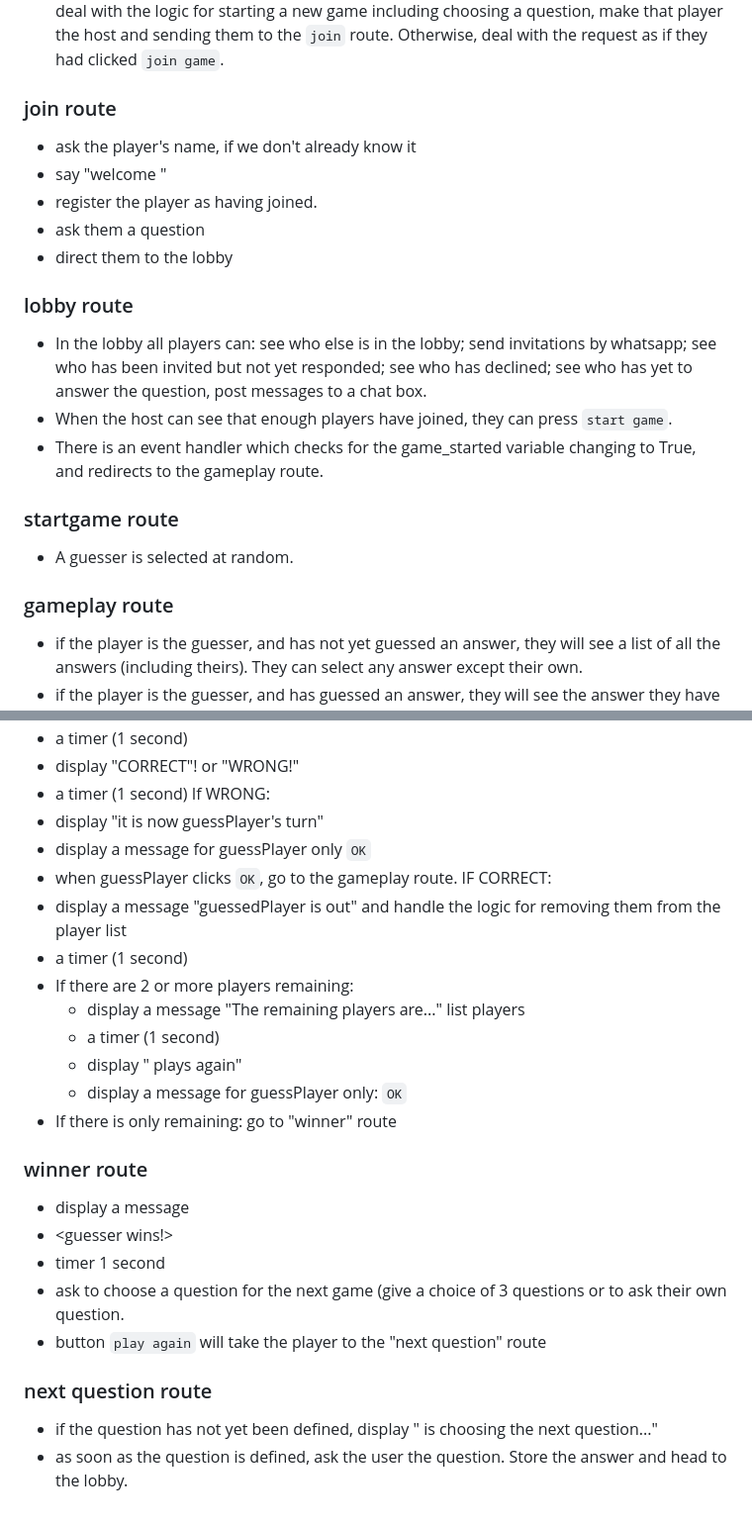
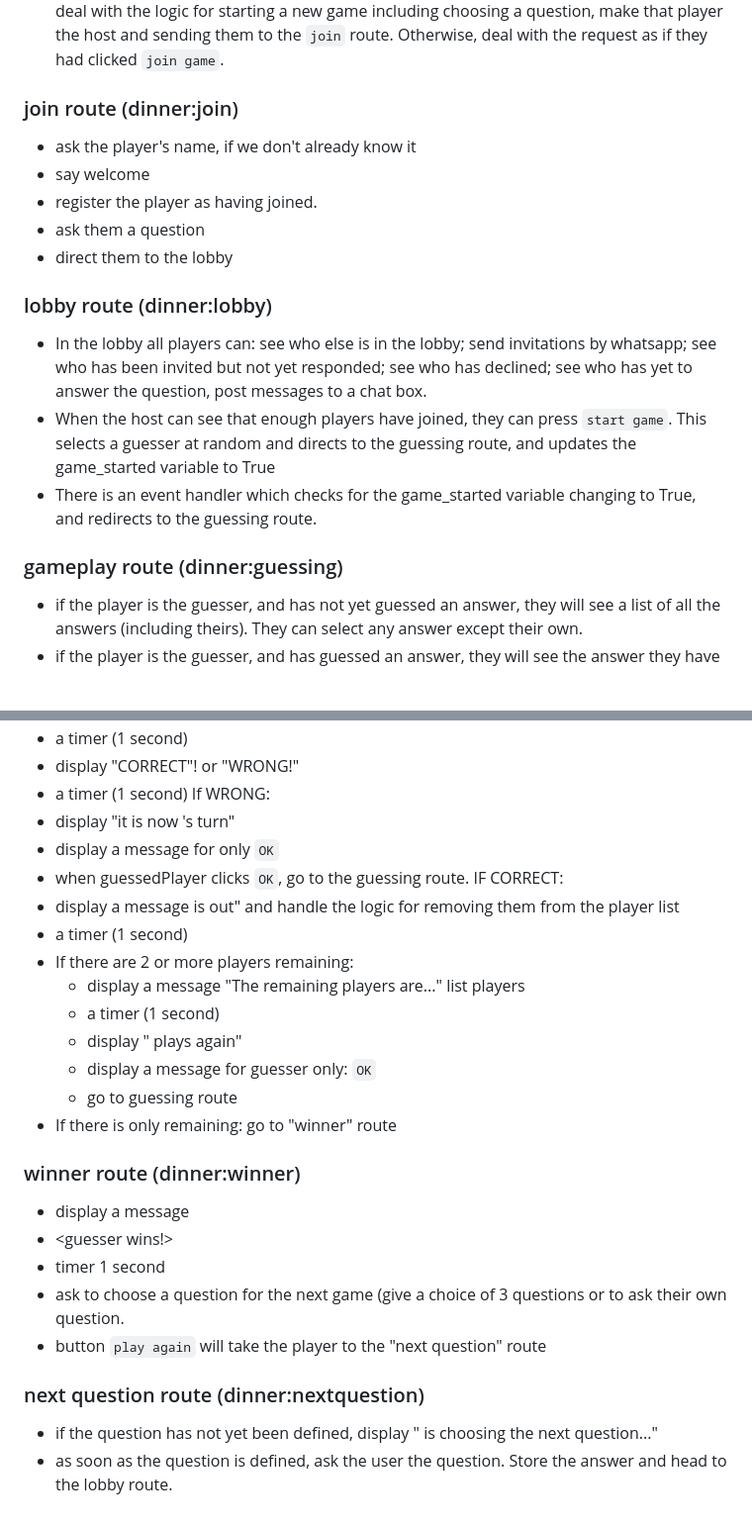
Before and after one commit to nyberry/pythonanywhere, a Markdown page: README.md, 2 parts joined by grey strips. Shown at 99% size. GitHub-like rendering; blank space fills up the shorter version.

```diff
--- a/README.md
+++ b/README.md
@@ -18,22 +18,19 @@
 - if game_started = True, then post a message "A round has already started, you will join the next round" and deal with the logic to allow the player to spectate
 - Check the state of game_started when the `start game` button is pressed; if it is False then deal with the logic for starting a new game including choosing a question, make that player the host and sending them to the `join` route. Otherwise, deal with the request as if they had clicked `join game`.
 
-### join route
+### join route (dinner:join)
 - ask the player's name, if we don't already know it
-- say "welcome <player>"
+- say welcome <player>
 - register the player as having joined.
 - ask them a question
 - direct them to the lobby
 
-### lobby route
+### lobby route (dinner:lobby)
 - In the lobby all players can: see who else is in the lobby; send invitations by whatsapp; see who has been invited but not yet responded; see who has declined; see who has yet to answer the question, post messages to a chat box.
-- When the host can see that enough players have joined, they can press `start game`.
-- There is an event handler which checks for the game_started variable changing to True, and redirects to the gameplay route.
+- When the host can see that enough players have joined, they can press `start game`. This selects a guesser at random and directs to the guessing route, and updates the game_started variable to True
+- There is an event handler which checks for the game_started variable changing to True, and redirects to the guessing route.
 
-### startgame route
-- A guesser is selected at random.
-
-### gameplay route
+### gameplay route (dinner:guessing)
 - if the player is the guesser, and has not yet guessed an answer, they will see a list of all the answers (including theirs). They can select any answer except their own.
 - if the player is the guesser, and has guessed an answer, they will see the answer they have selected, and a list of all the remaining players (including theirs). They can select any remaining player.
 - when both an answer and a player have been selected, the players are taken to a guessmade route to handle to logic.
@@ -46,26 +43,27 @@
 - display "CORRECT"! or "WRONG!"
 - a timer (1 second)
 If WRONG:
-- display "it is now guessPlayer's turn"
-- display a message for guessPlayer only `OK`
-- when guessPlayer clicks `OK`, go to the gameplay route.
+- display "it is now <guessedPlayer>'s turn"
+- display a message for <guessedPlayer> only `OK`
+- when guessedPlayer clicks `OK`, go to the guessing route.
 IF CORRECT:
-- display a message "guessedPlayer is out" and handle the logic for removing them from the player list
+- display a message <guessedPlayer> is out" and handle the logic for removing them from the player list
 - a timer (1 second)
 - If there are 2 or more players remaining:
   - display a message "The remaining players are..." list players
   - a timer (1 second)
   - display "<guesser> plays again"
-  - display a message for guessPlayer only: `OK`
+  - display a message for guesser only: `OK`
+  - go to guessing route
 - If there is only <guesser> remaining: go to "winner" route
 
-### winner route
+### winner route (dinner:winner)
 - display a message
 - <guesser wins!>
 - timer 1 second
 - ask <guesser> to choose a question for the next game (give a choice of 3 questions or to ask their own question.
 - button `play again` will take the player to the "next question" route
 
-### next question route
+### next question route (dinner:nextquestion)
 - if the question has not yet been defined, display "<guesser> is choosing the next question..."
-- as soon as the question is defined, ask the user the question. Store the answer and head to the lobby.
+- as soon as the question is defined, ask the user the question. Store the answer and head to the lobby route.
```
Also changed, not shown: other parts of README.md (+2 -2 lines).
